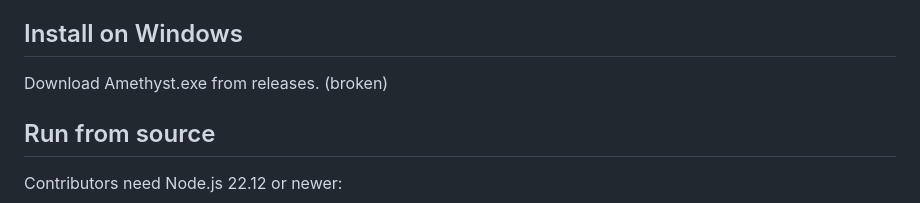
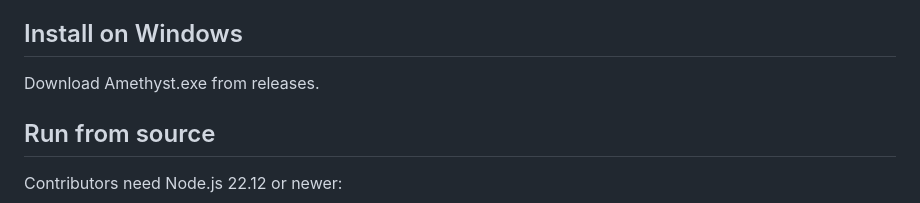
Before and after one commit to MinLOL12/Amethyst, a Markdown page: README.md, the part around the change. GitHub-like rendering.

```diff
--- a/README.md
+++ b/README.md
@@ -25,7 +25,6 @@ installer or a portable `.exe` without installing Node.js.
 ## Install on Windows
 
 Download Amethyst.exe from releases.
-(broken)
 ## Run from source
 
 Contributors need Node.js 22.12 or newer:
```
